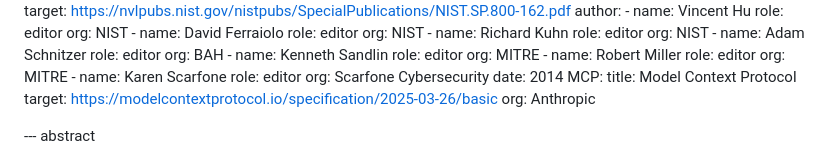
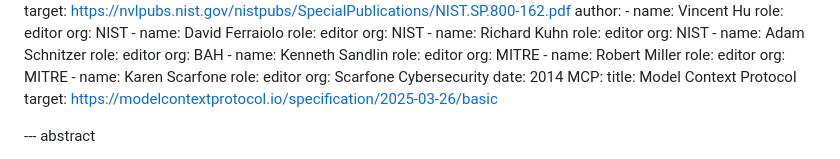
Before and after one commit to identitymonk/draft-lombardo-oauth-step-up-authz-challenge-proto, a Markdown page: draft-lombardo-oauth-step-up-authz-challenge-proto.md, the part around the change. GitHub-like rendering.

Commit message:
Fixing MCP citation.

```diff
--- a/draft-lombardo-oauth-step-up-authz-challenge-proto.md
+++ b/draft-lombardo-oauth-step-up-authz-challenge-proto.md
@@ -107,7 +107,6 @@ informative:
   MCP:
     title: Model Context Protocol
     target: https://modelcontextprotocol.io/specification/2025-03-26/basic
-    org: Anthropic
 
 
 --- abstract
```
